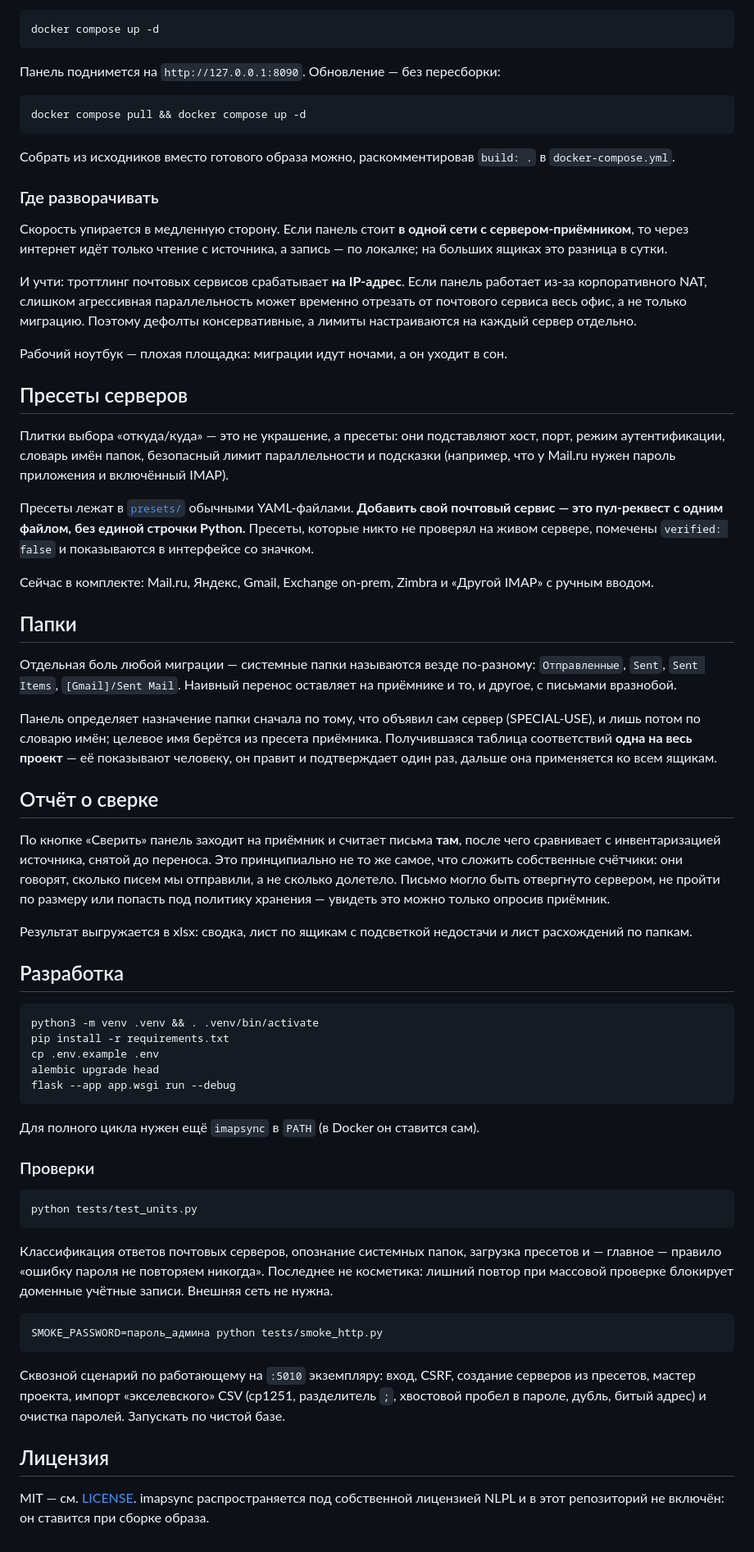
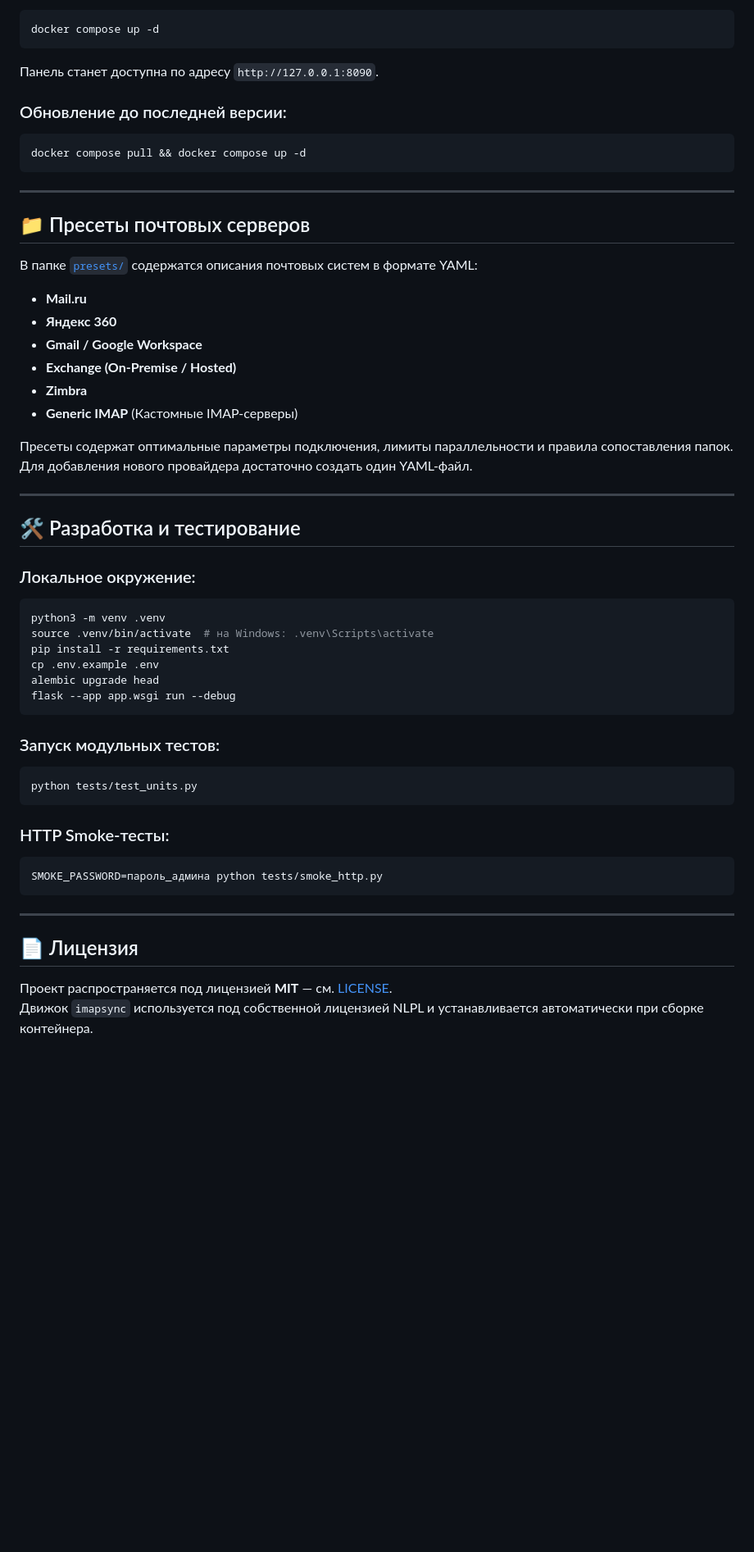
Before and after one commit to Ttolyanich/imapsync-web, a Markdown page: README.md, the part around one of its changes. Shown at 82% size. GitHub-like rendering; blank space fills up the shorter version.

````diff
--- a/README.md
+++ b/README.md
@@ -82,99 +63,58 @@ docker run --rm ghcr.io/ttolyanich/imapsync-web:latest python3 -c "from cryptogr
 docker compose up -d
 ```
 
-Панель поднимется на `http://127.0.0.1:8090`. Обновление — без пересборки:
+Панель станет доступна по адресу `http://127.0.0.1:8090`.
+
+### Обновление до последней версии:
 
 ```bash
 docker compose pull && docker compose up -d
 ```
 
-Собрать из исходников вместо готового образа можно, раскомментировав `build: .`
-в `docker-compose.yml`.
+---
 
-### Где разворачивать
+## 📁 Пресеты почтовых серверов
 
-Скорость упирается в медленную сторону. Если панель стоит **в одной сети
-с сервером-приёмником**, то через интернет идёт только чтение с источника,
-а запись — по локалке; на больших ящиках это разница в сутки.
+В папке [`presets/`](presets/) содержатся описания почтовых систем в формате YAML:
+- **Mail.ru**
+- **Яндекс 360**
+- **Gmail / Google Workspace**
+- **Exchange (On-Premise / Hosted)**
+- **Zimbra**
+- **Generic IMAP** (Кастомные IMAP-серверы)
 
-И учти: троттлинг почтовых сервисов срабатывает **на IP-адрес**. Если панель
-работает из-за корпоративного NAT, слишком агрессивная параллельность может
-временно отрезать от почтового сервиса весь офис, а не только миграцию.
-Поэтому дефолты консервативные, а лимиты настраиваются на каждый сервер отдельно.
+Пресеты содержат оптимальные параметры подключения, лимиты параллельности и правила сопоставления папок. Для добавления нового провайдера достаточно создать один YAML-файл.
 
-Рабочий ноутбук — плохая площадка: миграции идут ночами, а он уходит в сон.
+---
 
-## Пресеты серверов
+## 🛠️ Разработка и тестирование
 
-Плитки выбора «откуда/куда» — это не украшение, а пресеты: они подставляют хост,
-порт, режим аутентификации, словарь имён папок, безопасный лимит параллельности
-и подсказки (например, что у Mail.ru нужен пароль приложения и включённый IMAP).
-
-Пресеты лежат в [`presets/`](presets/) обычными YAML-файлами. **Добавить свой
-почтовый сервис — это пул-реквест с одним файлом, без единой строчки Python.**
-Пресеты, которые никто не проверял на живом сервере, помечены `verified: false`
-и показываются в интерфейсе со значком.
-
-Сейчас в комплекте: Mail.ru, Яндекс, Gmail, Exchange on-prem, Zimbra и
-«Другой IMAP» с ручным вводом.
-
-## Папки
-
-Отдельная боль любой миграции — системные папки называются везде по-разному:
-`Отправленные`, `Sent`, `Sent Items`, `[Gmail]/Sent Mail`. Наивный перенос
-оставляет на приёмнике и то, и другое, с письмами вразнобой.
-
-Панель определяет назначение папки сначала по тому, что объявил сам сервер
-(SPECIAL-USE), и лишь потом по словарю имён; целевое имя берётся из пресета
-приёмника. Получившаяся таблица соответствий **одна на весь проект** — её
-показывают человеку, он правит и подтверждает один раз, дальше она применяется
-ко всем ящикам.
-
-## Отчёт о сверке
-
-По кнопке «Сверить» панель заходит на приёмник и считает письма **там**, после
-чего сравнивает с инвентаризацией источника, снятой до переноса. Это принципиально
-не то же самое, что сложить собственные счётчики: они говорят, сколько писем мы
-отправили, а не сколько долетело. Письмо могло быть отвергнуто сервером, не пройти
-по размеру или попасть под политику хранения — увидеть это можно только опросив
-приёмник.
-
-Результат выгружается в xlsx: сводка, лист по ящикам с подсветкой недостачи
-и лист расхождений по папкам.
-
-## Разработка
+### Локальное окружение:
 
 ```bash
-python3 -m venv .venv && . .venv/bin/activate
+python3 -m venv .venv
+source .venv/bin/activate  # на Windows: .venv\Scripts\activate
 pip install -r requirements.txt
 cp .env.example .env
 alembic upgrade head
 flask --app app.wsgi run --debug
 ```
 
-Для полного цикла нужен ещё `imapsync` в `PATH` (в Docker он ставится сам).
-
-### Проверки
+### Запуск модульных тестов:
 
 ```bash
 python tests/test_units.py
 ```
 
-Классификация ответов почтовых серверов, опознание системных папок, загрузка
-пресетов и — главное — правило «ошибку пароля не повторяем никогда». Последнее
-не косметика: лишний повтор при массовой проверке блокирует доменные учётные
-записи. Внешняя сеть не нужна.
+### HTTP Smoke-тесты:
 
 ```bash
 SMOKE_PASSWORD=пароль_админа python tests/smoke_http.py
 ```
 
-Сквозной сценарий по работающему на `:5010` экземпляру: вход, CSRF, создание
-серверов из пресетов, мастер проекта, импорт «экселевского» CSV (cp1251,
-разделитель `;`, хвостовой пробел в пароле, дубль, битый адрес) и очистка
-паролей. Запускать по чистой базе.
+---
 
-## Лицензия
+## 📄 Лицензия
 
-MIT — см. [LICENSE](LICENSE). imapsync распространяется под собственной
-лицензией NLPL и в этот репозиторий не включён: он ставится при сборке образа.
+Проект распространяется под лицензией **MIT** — см. [LICENSE](LICENSE).
+Движок `imapsync` используется под собственной лицензией NLPL и устанавливается автоматически при сборке контейнера.
````
Also changed, not shown: other parts of README.md (+32 -51 lines).
